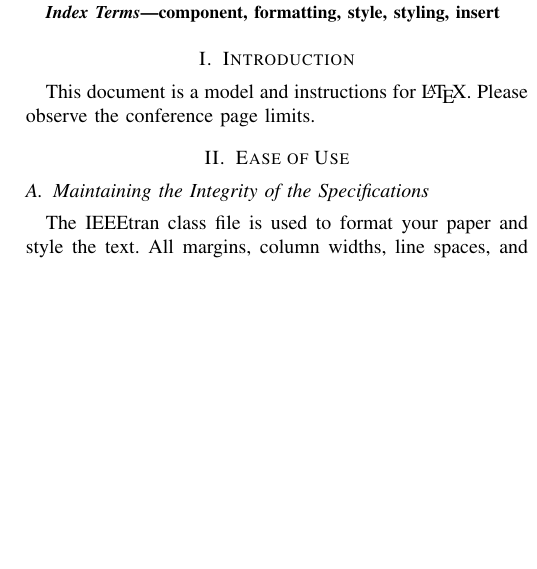
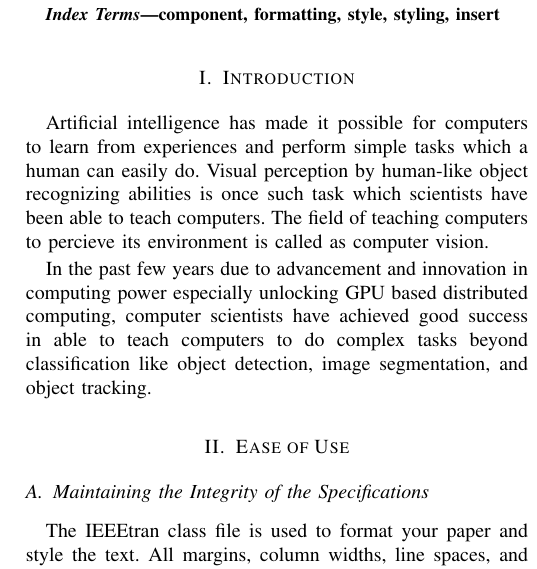
Before and after one commit to faisal3325/gans-in-cv, a LaTeX paper (paper.tex): part of one column of page 1 of 3, cut so that both start at the same text, the shorter picture padded with empty space. Compiled offline with pdfLaTeX; a missing font is replaced by an installed copy or a similar font; a LaTeX package or settings file that is missing is left out.

Commit message:
added intro

```diff
--- a/paper.tex
+++ b/paper.tex
@@ -30,8 +30,9 @@ component, formatting, style, styling, insert
 \end{IEEEkeywords}
 
 \section{Introduction}
-This document is a model and instructions for \LaTeX.
-Please observe the conference page limits.
+Artificial intelligence has made it possible for computers to learn from experiences and perform simple tasks which a human can easily do. Visual perception by human-like object recognizing abilities is once such task which scientists have been able to teach computers. The field of teaching computers to percieve its environment is called as computer vision.
+
+In the past few years due to advancement and innovation in computing power especially unlocking GPU based distributed computing, computer scientists have achieved good success in able to teach computers to do complex tasks beyond classification like object detection, image segmentation, and object tracking.
 
 \section{Ease of Use}
 
```
Also changed, not shown: paper.pdf, 5 other files.
